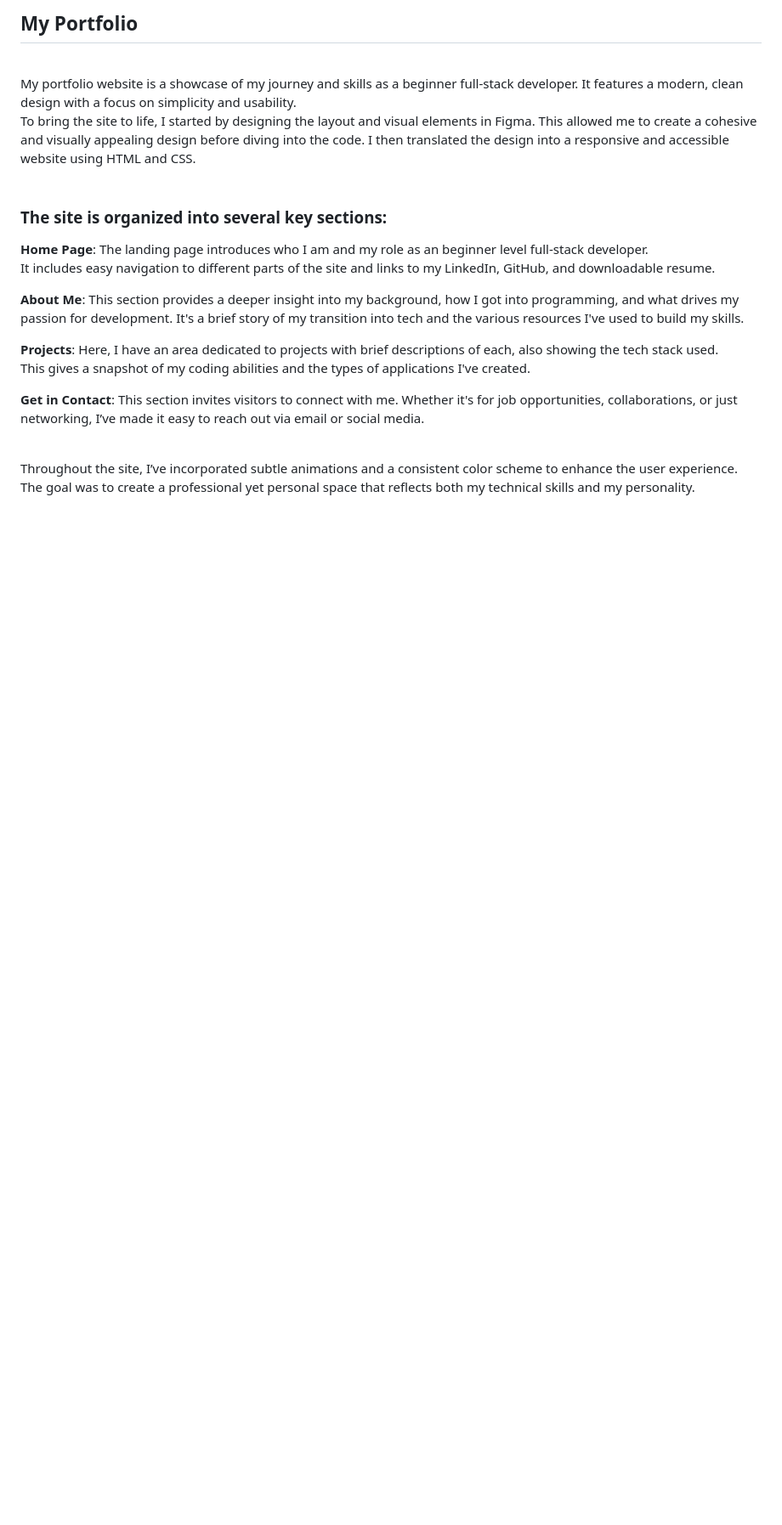
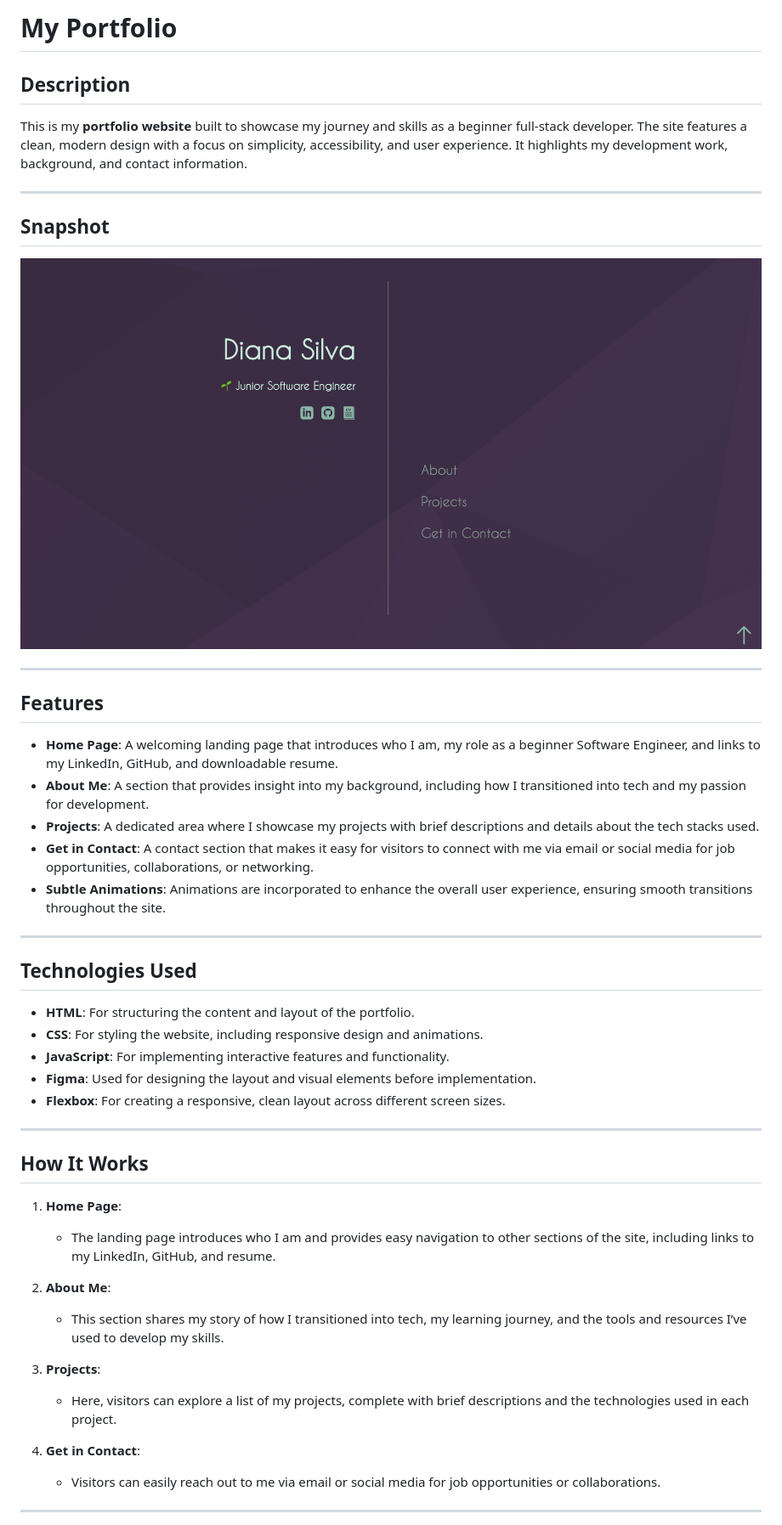
Before and after one commit to DianaSill/DianaSill.github.io, a Markdown page: README.md, the part around the change printed below. Shown: that part at 85% size. GitHub-like rendering; pictures changed too: assets/portfolioLandingpage.png (added); blank space fills up the shorter version.

Commit message:
added new project

```diff
--- a/README.md
+++ b/README.md
@@ -1,30 +1,48 @@
-## My Portfolio
-<br>
-My portfolio website is a showcase of my journey and skills as a beginner full-stack developer.
-It features a modern, clean design with a focus on simplicity and usability.
+# My Portfolio
 
-To bring the site to life, I started by designing the layout and visual elements in Figma. This allowed me to create a cohesive and visually appealing design before diving into the code. I then translated the design into a responsive and accessible website using HTML and CSS.
-<br>
-<br>
+## Description
+This is my **portfolio website** built to showcase my journey and skills as a beginner full-stack developer. The site features a clean, modern design with a focus on simplicity, accessibility, and user experience. It highlights my development work, background, and contact information.
 
-### The site is organized into several key sections:
+---
 
-**Home Page**:
-The landing page introduces who I am and my role as an beginner level full-stack developer.
-It includes easy navigation to different parts of the site and links to my LinkedIn, GitHub, and downloadable resume.
-<br>
+## Snapshot
+![Portfolio Website Screenshot](assets/portfolioLandingpage.png)
 
-**About Me**:
-This section provides a deeper insight into my background, how I got into programming, and what drives my passion for development. It's a brief story of my transition into tech and the various resources I've used to build my skills.
-<br>
+---
 
-**Projects**:
-Here, I have an area dedicated to projects with brief descriptions of each, also showing the tech stack used.
-This gives a snapshot of my coding abilities and the types of applications I've created.
-<br>
+## Features
 
-**Get in Contact**:
-This section invites visitors to connect with me. Whether it's for job opportunities, collaborations, or just networking, I’ve made it easy to reach out via email or social media.
+- **Home Page**: A welcoming landing page that introduces who I am, my role as a beginner Software Engineer, and links to my LinkedIn, GitHub, and downloadable resume.
+- **About Me**: A section that provides insight into my background, including how I transitioned into tech and my passion for development.
+- **Projects**: A dedicated area where I showcase my projects with brief descriptions and details about the tech stacks used.
+- **Get in Contact**: A contact section that makes it easy for visitors to connect with me via email or social media for job opportunities, collaborations, or networking.
+- **Subtle Animations**: Animations are incorporated to enhance the overall user experience, ensuring smooth transitions throughout the site.
 
-<br>
-Throughout the site, I’ve incorporated subtle animations and a consistent color scheme to enhance the user experience. The goal was to create a professional yet personal space that reflects both my technical skills and my personality.
+---
+
+## Technologies Used
+
+- **HTML**: For structuring the content and layout of the portfolio.
+- **CSS**: For styling the website, including responsive design and animations.
+- **JavaScript**: For implementing interactive features and functionality.
+- **Figma**: Used for designing the layout and visual elements before implementation.
+- **Flexbox**: For creating a responsive, clean layout across different screen sizes.
+
+---
+
+## How It Works
+
+1. **Home Page**:
+   - The landing page introduces who I am and provides easy navigation to other sections of the site, including links to my LinkedIn, GitHub, and resume.
+
+2. **About Me**:
+   - This section shares my story of how I transitioned into tech, my learning journey, and the tools and resources I’ve used to develop my skills.
+
+3. **Projects**:
+   - Here, visitors can explore a list of my projects, complete with brief descriptions and the technologies used in each project.
+
+4. **Get in Contact**:
+   - Visitors can easily reach out to me via email or social media for job opportunities or collaborations.
+
+---
+
```
Also changed, not shown: other parts of README.md (+10 -0 lines), 2 other files.
